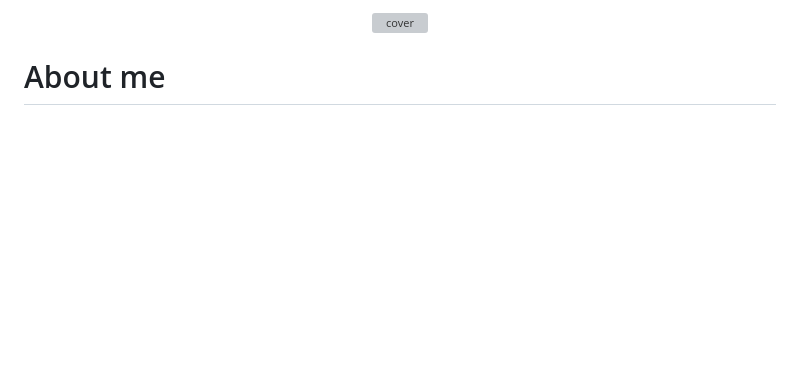
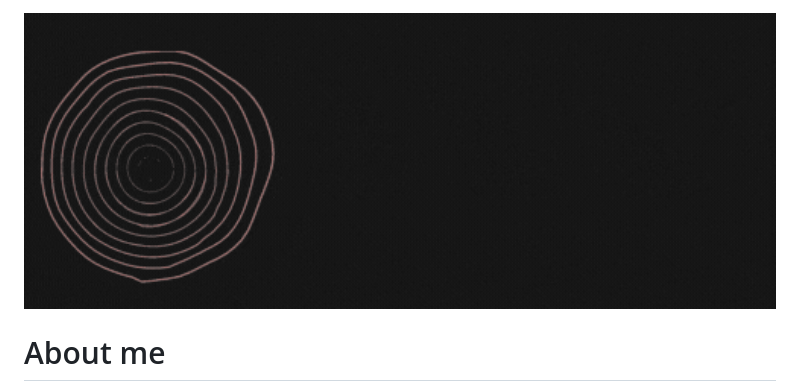
Before and after one commit to nishanth01/nishanth01, a Markdown page: README.md, the part around the change. GitHub-like rendering; blank space fills up the shorter version; grey boxes are pictures that could not be loaded.

```diff
--- a/README.md
+++ b/README.md
@@ -14,7 +14,7 @@ Here are some ideas to get you started:
 -->
 
 <div align="center">
-	<img width="100%" height = "" src="https://github.com/nishanth01/nishanth01/blob/main/header_4.gif" alt="cover" />
+	<img width="100%" height = "" src="https://github.com/nishanth01/nishanth01/blob/main/header.gif" alt="cover" />
 </div>
 
 <h1 align="left">About me</h1>
```
